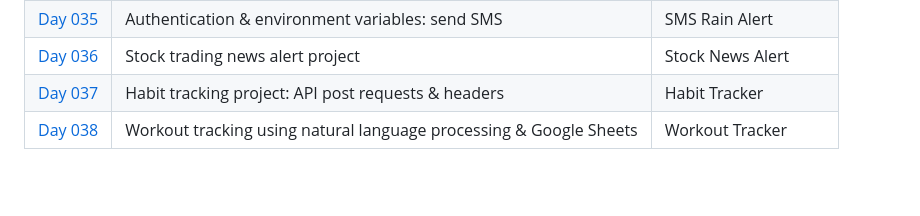
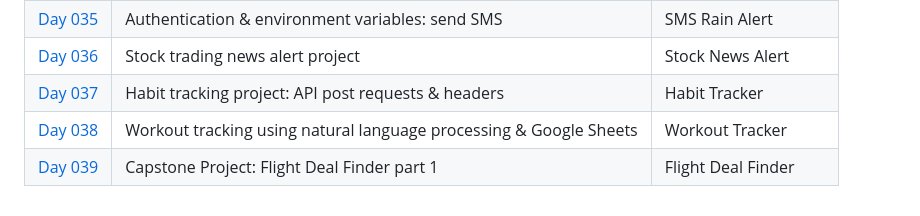
Before and after one commit to mfsuzigan/100_days_of_code_python, a Markdown page: readme.md, the part around the change. Rendered like a GitHub page; blank space fills up the shorter version.

Commit message:
D39: updating readme.md

```diff
--- a/readme.md
+++ b/readme.md
@@ -61,3 +61,4 @@ ___
 | [Day 036](/day036) | Stock trading news alert project                                   | Stock News Alert      |
 | [Day 037](/day037) | Habit tracking project: API post requests & headers                | Habit Tracker         |
 | [Day 038](/day038) | Workout tracking using natural language processing & Google Sheets | Workout Tracker       |
+| [Day 039](/day039) | Capstone Project: Flight Deal Finder part 1                        | Flight Deal Finder    |
```
